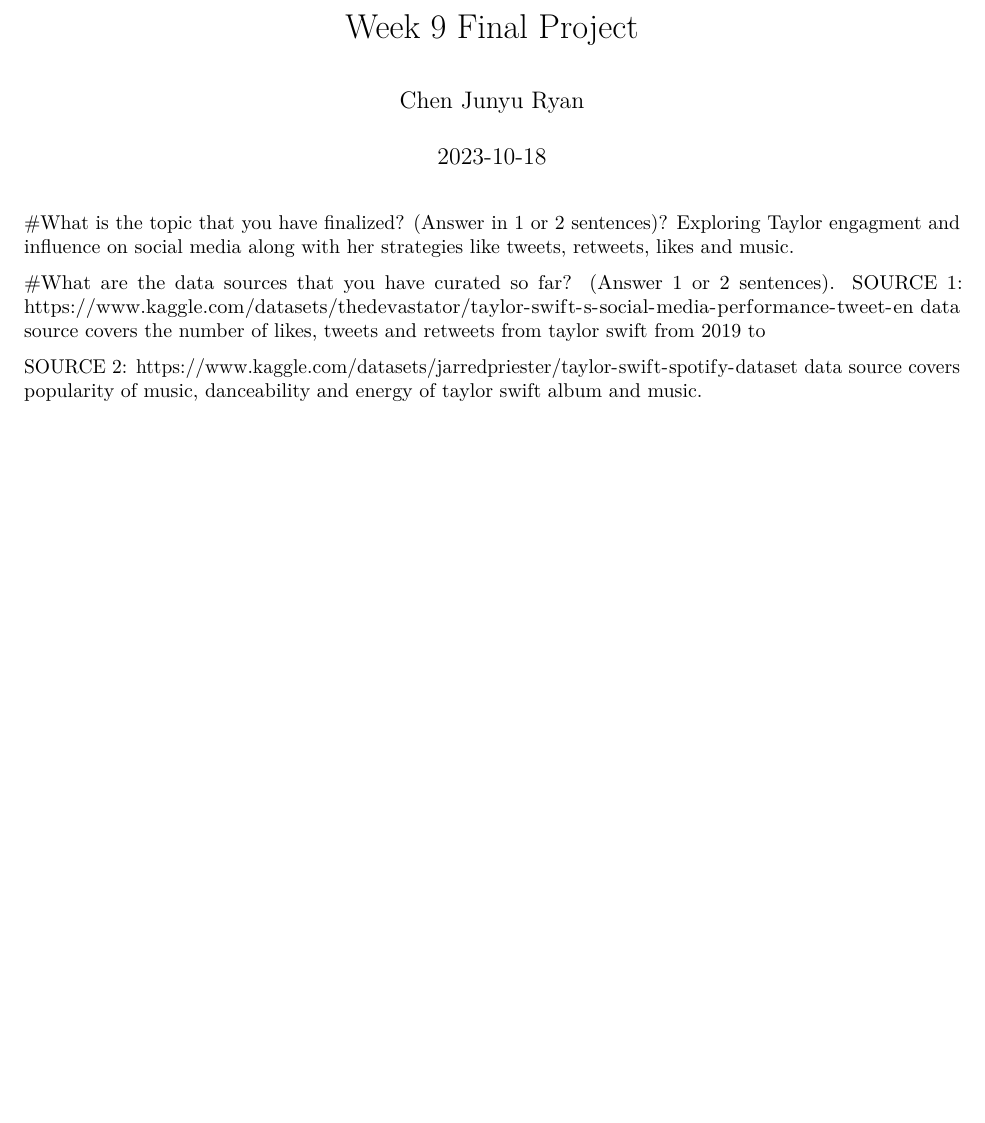
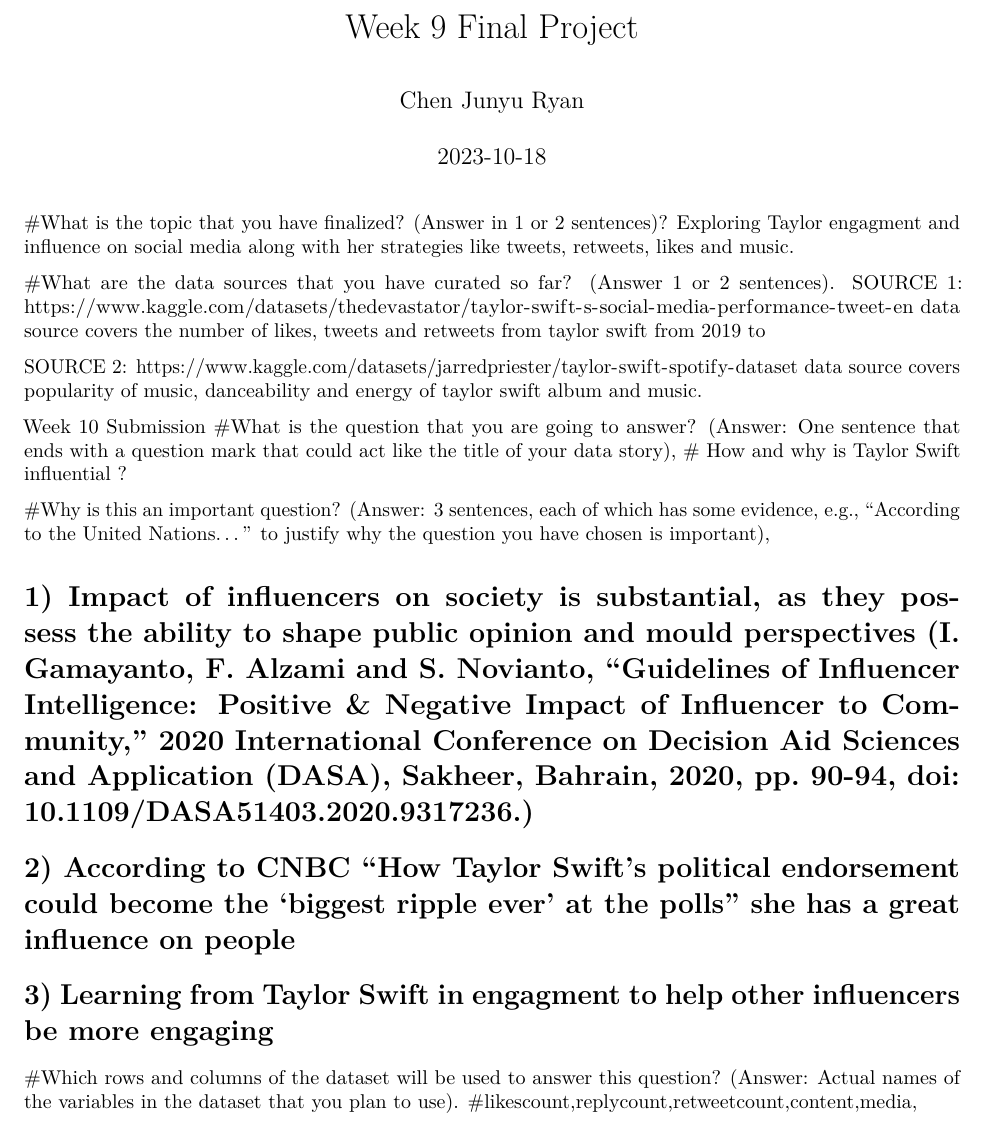
Before and after one commit to CJYRyan/NM2207, an R Markdown document (Week-9/FINAL PROJECT.Rmd): part of the page, cut so that both start at the same text, the shorter picture padded with empty space. Rendered offline with R 4.5, knitr and Pandoc, then LaTeX, with nearby package versions.

Commit message:
Add files via upload

```diff
--- a/Week-9/FINAL PROJECT.Rmd
+++ b/Week-9/FINAL PROJECT.Rmd
@@ -20,3 +20,18 @@ data source covers the number of likes, tweets and retweets from taylor swift fr
 
 SOURCE 2: https://www.kaggle.com/datasets/jarredpriester/taylor-swift-spotify-dataset
 data source covers popularity of music, danceability and energy of taylor swift album and music.
+
+Week 10 Submission
+#What is the question that you are going to answer? (Answer: One sentence that ends with a question mark that could act like the title of your data story),
+# How and why is Taylor Swift influential ?
+
+#Why is this an important question? (Answer: 3 sentences, each of which has some evidence, e.g., “According to the United Nations...” to justify why the question you have chosen is important),
+
+# 1) Impact of influencers on society is substantial, as they possess the ability to shape public opinion and mould perspectives                      (I. Gamayanto, F. Alzami and S. Novianto, "Guidelines of Influencer Intelligence: Positive & Negative Impact of Influencer to Community," 2020 International Conference on Decision Aid Sciences and Application (DASA), Sakheer, Bahrain, 2020, pp. 90-94, doi: 10.1109/DASA51403.2020.9317236.)
+
+# 2) According to CNBC "How Taylor Swift’s political endorsement could become the ‘biggest ripple ever’ at the polls" she has a great influence on people
+
+# 3) Learning from Taylor Swift in engagment to help other influencers be more engaging
+
+#Which rows and columns of the dataset will be used to answer this question? (Answer: Actual names of the variables in the dataset that you plan to use).
+#likescount,replycount,retweetcount,content,media,
```
